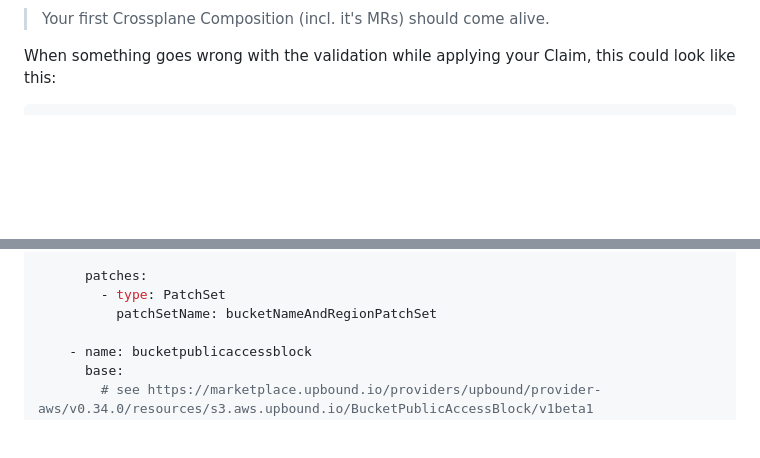
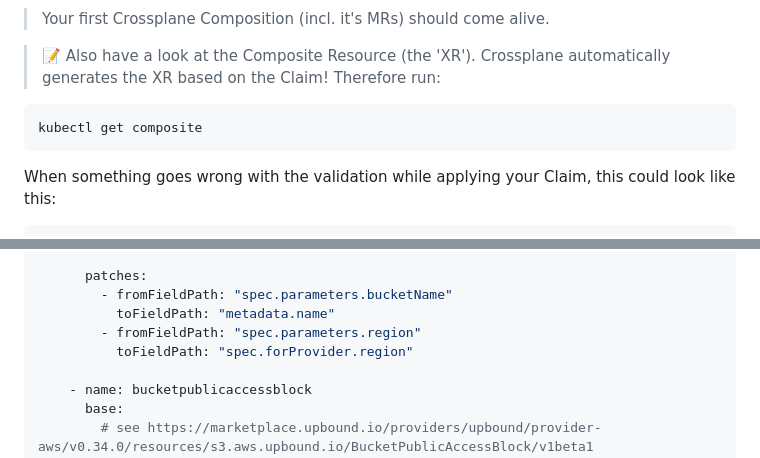
Before and after one commit to jonashackt/crossplane-training, a Markdown page: 04-compositions-xrds-claims.md, 2 parts joined by grey strips. Drawn GitHub-style; folded sections open; blank space fills up the shorter version.

Commit message:
Additions for Composite access & Configurations

````diff
--- a/04-compositions-xrds-claims.md
+++ b/04-compositions-xrds-claims.md
@@ -353,6 +353,14 @@ Again in the AWS console your Bucket should show up:
 
 > Your first Crossplane Composition (incl. it's MRs) should come alive.
 
+
+> 📝 Also have a look at the Composite Resource (the 'XR'). Crossplane automatically generates the XR based on the Claim! Therefore run:
+
+```shell
+kubectl get composite
+```
+
+
 When something goes wrong with the validation while applying your Claim, this could look like this:
 
 ```shell
@@ -647,8 +655,10 @@ spec:
           deletionPolicy: Delete
 
       patches:
-        - type: PatchSet
-          patchSetName: bucketNameAndRegionPatchSet
+        - fromFieldPath: "spec.parameters.bucketName"
+          toFieldPath: "metadata.name"
+        - fromFieldPath: "spec.parameters.region"
+          toFieldPath: "spec.forProvider.region"
 
     - name: bucketpublicaccessblock
       base:
````
Also changed, not shown: 05-configuration-packages.md (+5 -1 lines), 08-additional-topics.md (+5 -0 lines), docs/upbound-marketplace-configurations.png (added), 1 other file.
